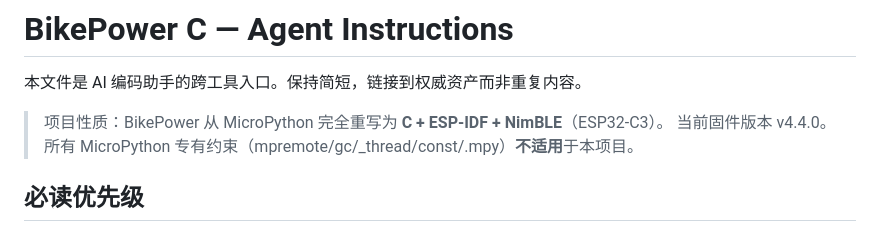
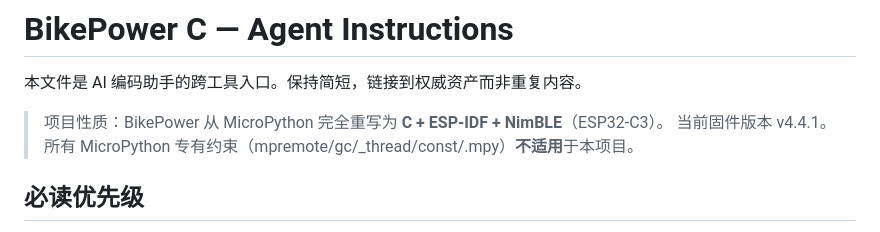
Before and after one commit to MengEn-Ink/bikepower-c, a Markdown page: AGENTS.md, the part around the change. GitHub-like rendering.

Commit message:
docs: AGENTS.md 版本同步 v4.4.1

```diff
--- a/AGENTS.md
+++ b/AGENTS.md
@@ -3,7 +3,7 @@
 本文件是 AI 编码助手的跨工具入口。保持简短，链接到权威资产而非重复内容。
 
 > 项目性质：BikePower 从 MicroPython 完全重写为 **C + ESP-IDF + NimBLE**（ESP32-C3）。
-> 当前固件版本 v4.4.0。所有 MicroPython 专有约束（mpremote/gc/_thread/const/.mpy）**不适用**于本项目。
+> 当前固件版本 v4.4.1。所有 MicroPython 专有约束（mpremote/gc/_thread/const/.mpy）**不适用**于本项目。
 
 ## 必读优先级
 
```
